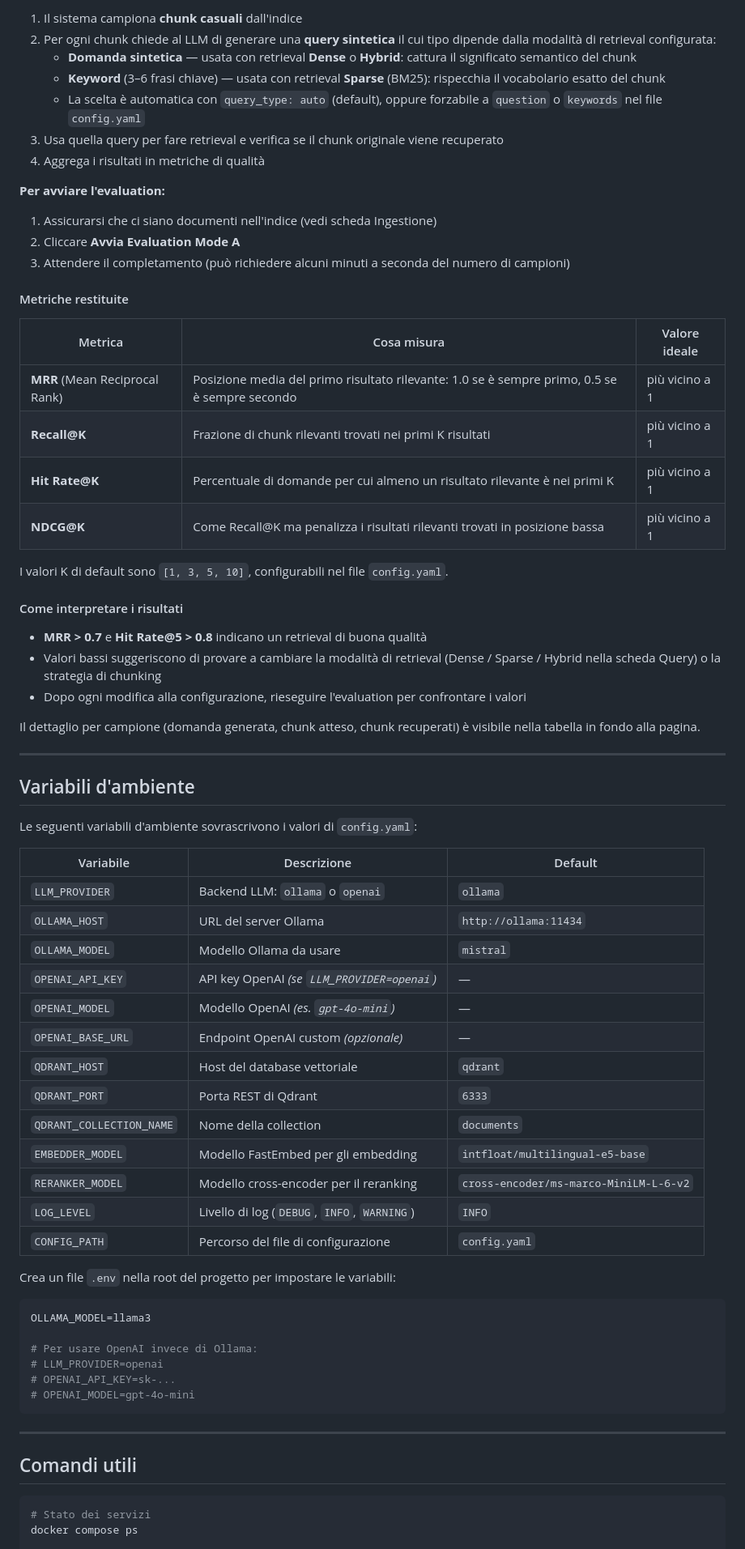
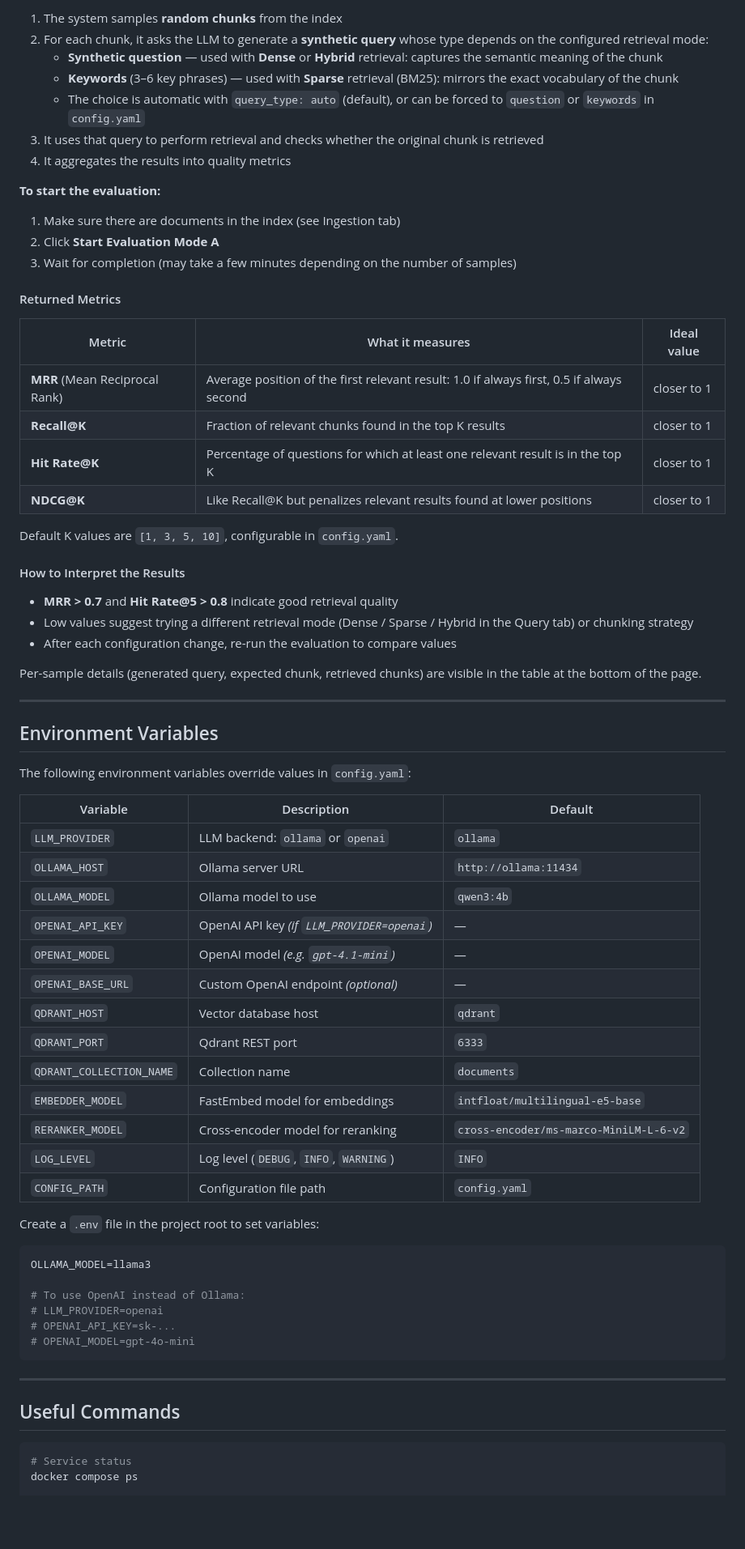
Before and after one commit to ArchAI-Labs/ragtio, a Markdown page: README.md, the part around one of its changes. Shown at 81% size. GitHub-like rendering; blank space fills up the shorter version.

````diff
--- a/README.md
+++ b/README.md
@@ -253,65 +253,65 @@ Questa scheda misura la qualità del retrieval in modo automatico, senza dataset
 
-1. Il sistema campiona **chunk casuali** dall'indice
-2. Per ogni chunk chiede al LLM di generare una **query sintetica** il cui tipo dipende dalla modalità di retrieval configurata:
-   - **Domanda sintetica** — usata con retrieval **Dense** o **Hybrid**: cattura il significato semantico del chunk
-   - **Keyword** (3–6 frasi chiave) — usata con retrieval **Sparse** (BM25): rispecchia il vocabolario esatto del chunk
-   - La scelta è automatica con `query_type: auto` (default), oppure forzabile a `question` o `keywords` nel file `config.yaml`
-3. Usa quella query per fare retrieval e verifica se il chunk originale viene recuperato
-4. Aggrega i risultati in metriche di qualità
+1. The system samples **random chunks** from the index
+2. For each chunk, it asks the LLM to generate a **synthetic query** whose type depends on the configured retrieval mode:
+   - **Synthetic question** — used with **Dense** or **Hybrid** retrieval: captures the semantic meaning of the chunk
+   - **Keywords** (3–6 key phrases) — used with **Sparse** retrieval (BM25): mirrors the exact vocabulary of the chunk
+   - The choice is automatic with `query_type: auto` (default), or can be forced to `question` or `keywords` in `config.yaml`
+3. It uses that query to perform retrieval and checks whether the original chunk is retrieved
+4. It aggregates the results into quality metrics
 
-**Per avviare l'evaluation:**
+**To start the evaluation:**
 
-1. Assicurarsi che ci siano documenti nell'indice (vedi scheda Ingestione)
-2. Cliccare **Avvia Evaluation Mode A**
-3. Attendere il completamento (può richiedere alcuni minuti a seconda del numero di campioni)
+1. Make sure there are documents in the index (see Ingestion tab)
+2. Click **Start Evaluation Mode A**
+3. Wait for completion (may take a few minutes depending on the number of samples)
 
-#### Metriche restituite
+#### Returned Metrics
 
-| Metrica | Cosa misura | Valore ideale |
-|---------|-------------|---------------|
-| **MRR** (Mean Reciprocal Rank) | Posizione media del primo risultato rilevante: 1.0 se è sempre primo, 0.5 se è sempre secondo | più vicino a 1 |
-| **Recall@K** | Frazione di chunk rilevanti trovati nei primi K risultati | più vicino a 1 |
-| **Hit Rate@K** | Percentuale di domande per cui almeno un risultato rilevante è nei primi K | più vicino a 1 |
-| **NDCG@K** | Come Recall@K ma penalizza i risultati rilevanti trovati in posizione bassa | più vicino a 1 |
+| Metric | What it measures | Ideal value |
+|--------|-----------------|-------------|
+| **MRR** (Mean Reciprocal Rank) | Average position of the first relevant result: 1.0 if always first, 0.5 if always second | closer to 1 |
+| **Recall@K** | Fraction of relevant chunks found in the top K results | closer to 1 |
+| **Hit Rate@K** | Percentage of questions for which at least one relevant result is in the top K | closer to 1 |
+| **NDCG@K** | Like Recall@K but penalizes relevant results found at lower positions | closer to 1 |
 
-I valori K di default sono `[1, 3, 5, 10]`, configurabili nel file `config.yaml`.
+Default K values are `[1, 3, 5, 10]`, configurable in `config.yaml`.
 
-#### Come interpretare i risultati
+#### How to Interpret the Results
 
-- **MRR > 0.7** e **Hit Rate@5 > 0.8** indicano un retrieval di buona qualità
-- Valori bassi suggeriscono di provare a cambiare la modalità di retrieval (Dense / Sparse / Hybrid nella scheda Query) o la strategia di chunking
-- Dopo ogni modifica alla configurazione, rieseguire l'evaluation per confrontare i valori
+- **MRR > 0.7** and **Hit Rate@5 > 0.8** indicate good retrieval quality
+- Low values suggest trying a different retrieval mode (Dense / Sparse / Hybrid in the Query tab) or chunking strategy
+- After each configuration change, re-run the evaluation to compare values
 
-Il dettaglio per campione (domanda generata, chunk atteso, chunk recuperati) è visibile nella tabella in fondo alla pagina.
+Per-sample details (generated query, expected chunk, retrieved chunks) are visible in the table at the bottom of the page.
 
 ---
 
-## Variabili d'ambiente
+## Environment Variables
 
-Le seguenti variabili d'ambiente sovrascrivono i valori di `config.yaml`:
+The following environment variables override values in `config.yaml`:
 
-| Variabile | Descrizione | Default |
-|-----------|-------------|---------|
-| `LLM_PROVIDER` | Backend LLM: `ollama` o `openai` | `ollama` |
-| `OLLAMA_HOST` | URL del server Ollama | `http://ollama:11434` |
-| `OLLAMA_MODEL` | Modello Ollama da usare | `mistral` |
-| `OPENAI_API_KEY` | API key OpenAI *(se `LLM_PROVIDER=openai`)* | — |
-| `OPENAI_MODEL` | Modello OpenAI *(es. `gpt-4o-mini`)* | — |
-| `OPENAI_BASE_URL` | Endpoint OpenAI custom *(opzionale)* | — |
-| `QDRANT_HOST` | Host del database vettoriale | `qdrant` |
-| `QDRANT_PORT` | Porta REST di Qdrant | `6333` |
-| `QDRANT_COLLECTION_NAME` | Nome della collection | `documents` |
-| `EMBEDDER_MODEL` | Modello FastEmbed per gli embedding | `intfloat/multilingual-e5-base` |
-| `RERANKER_MODEL` | Modello cross-encoder per il reranking | `cross-encoder/ms-marco-MiniLM-L-6-v2` |
-| `LOG_LEVEL` | Livello di log (`DEBUG`, `INFO`, `WARNING`) | `INFO` |
-| `CONFIG_PATH` | Percorso del file di configurazione | `config.yaml` |
+| Variable | Description | Default |
+|----------|-------------|---------|
+| `LLM_PROVIDER` | LLM backend: `ollama` or `openai` | `ollama` |
+| `OLLAMA_HOST` | Ollama server URL | `http://ollama:11434` |
+| `OLLAMA_MODEL` | Ollama model to use | `qwen3:4b` |
+| `OPENAI_API_KEY` | OpenAI API key *(if `LLM_PROVIDER=openai`)* | — |
+| `OPENAI_MODEL` | OpenAI model *(e.g. `gpt-4.1-mini`)* | — |
+| `OPENAI_BASE_URL` | Custom OpenAI endpoint *(optional)* | — |
+| `QDRANT_HOST` | Vector database host | `qdrant` |
+| `QDRANT_PORT` | Qdrant REST port | `6333` |
+| `QDRANT_COLLECTION_NAME` | Collection name | `documents` |
+| `EMBEDDER_MODEL` | FastEmbed model for embeddings | `intfloat/multilingual-e5-base` |
+| `RERANKER_MODEL` | Cross-encoder model for reranking | `cross-encoder/ms-marco-MiniLM-L-6-v2` |
+| `LOG_LEVEL` | Log level (`DEBUG`, `INFO`, `WARNING`) | `INFO` |
+| `CONFIG_PATH` | Configuration file path | `config.yaml` |
 
-Crea un file `.env` nella root del progetto per impostare le variabili:
+Create a `.env` file in the project root to set variables:
 
 ```env
 OLLAMA_MODEL=llama3
 
-# Per usare OpenAI invece di Ollama:
+# To use OpenAI instead of Ollama:
 # LLM_PROVIDER=openai
 # OPENAI_API_KEY=sk-...
 # OPENAI_MODEL=gpt-4o-mini
@@ -319,9 +319,9 @@ OLLAMA_MODEL=llama3
 
 ---
 
-## Comandi utili
+## Useful Commands
 
 ```bash
-# Stato dei servizi
+# Service status
 docker compose ps
 
````
Also changed, not shown: other parts of README.md (+145 -145 lines).
